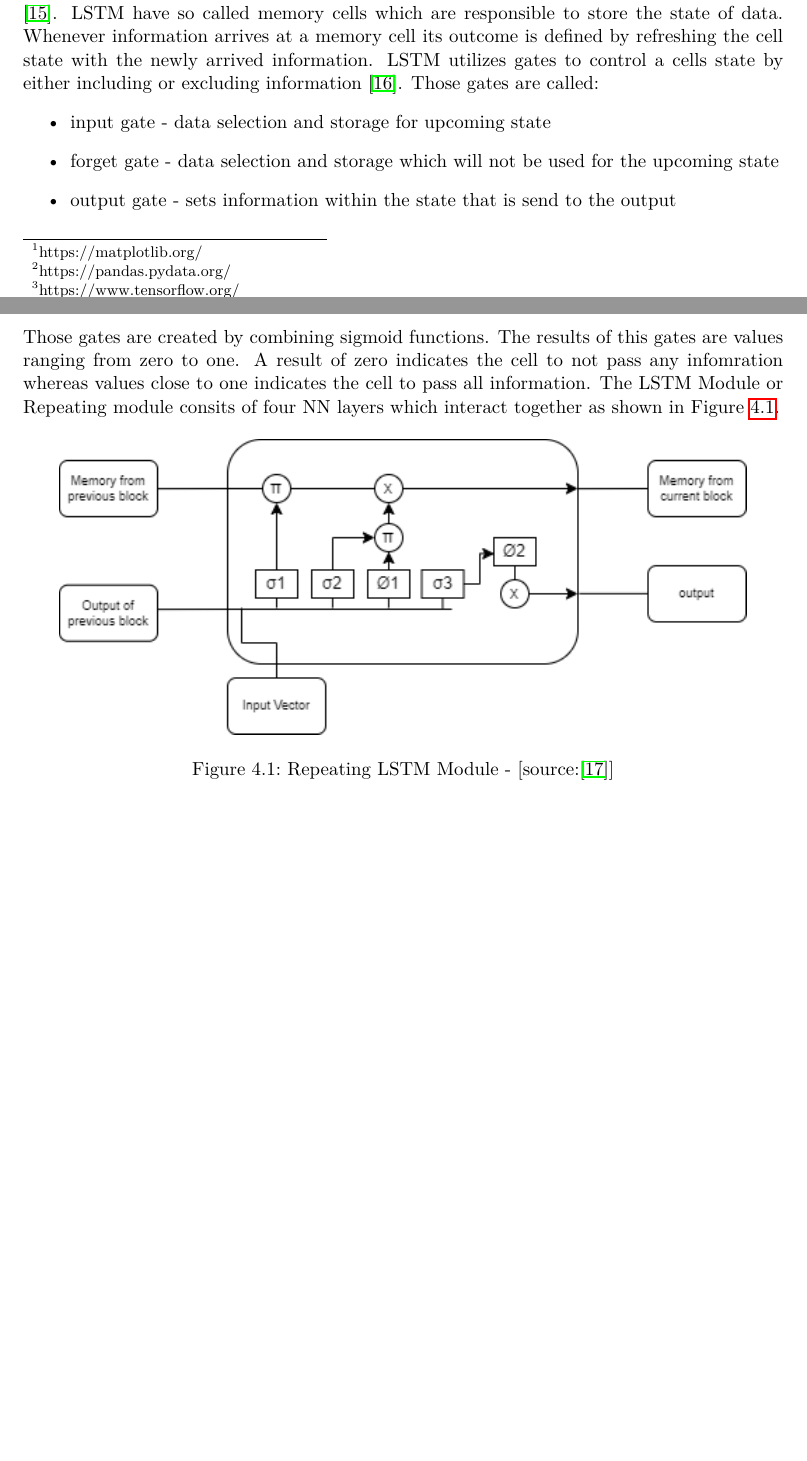
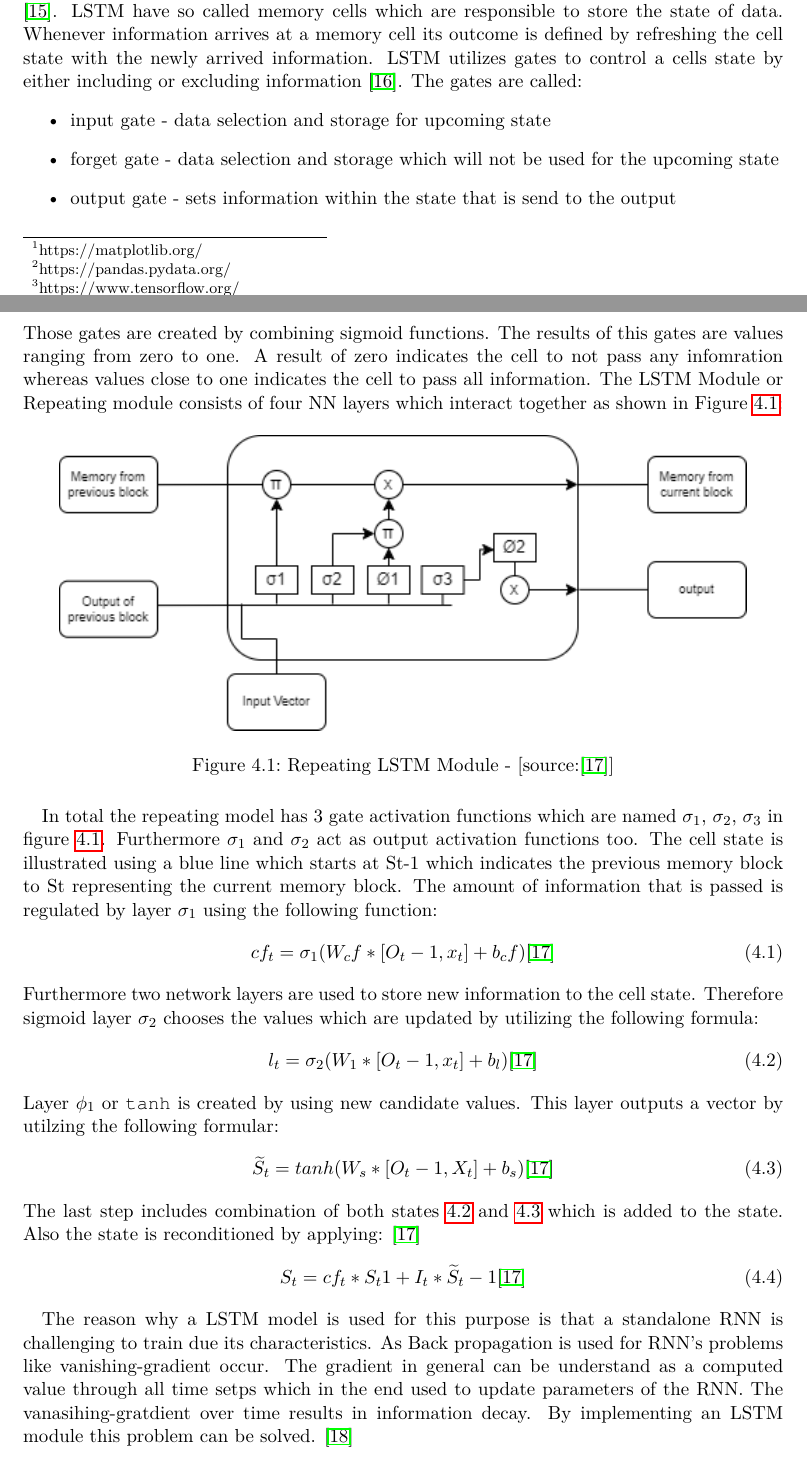
Before and after one commit to thomas-lerchbaumer-fh/fh-ba2, a LaTeX thesis (thesis.tex, which reads prediction_model.tex): two parts of pages 14 and 15 of 21 before the commit and two parts of pages 14 and 15 of 22 after it, joined at a grey line, cut so that both start at the same text, the shorter picture padded with empty space. Compiled offline with pdfLaTeX.

Commit message:
*updated LSTM

```diff
--- a/prediction_model.tex
+++ b/prediction_model.tex
@@ -26,25 +26,46 @@ As there are various models available a literature review was conducted to figur
 Both models CNN and RNN/LSTM can be used for time series forecasting. To create accurate prediction models a basic knowledge about models functionality is required. Therefore this section explains the components of each NN as well as the approaches those models follow.
 
 \subsection{LSTM}
-LSTM is an RNN and was invented by \cite{lstm_inventor} in 1997. Until today this NN is widley used for time series forecasting and provides reliable results for short as well as long term predictions \cite{rnn_moharm}. LSTM have so called memory cells which are responsible to store the state of data. Whenever information arrives at a memory cell its outcome is defined by refreshing the cell state with the newly arrived information. LSTM utilizes gates to control a cells state by either including or excluding information \cite{lstm_stock}. Those gates are called:
+LSTM is an RNN and was invented by \cite{lstm_inventor} in 1997. Until today this NN is widley used for time series forecasting and provides reliable results for short as well as long term predictions \cite{rnn_moharm}. LSTM have so called memory cells which are responsible to store the state of data. Whenever information arrives at a memory cell its outcome is defined by refreshing the cell state with the newly arrived information. LSTM utilizes gates to control a cells state by either including or excluding information \cite{lstm_stock}. The gates are called:
 \begin{itemize}
 \item input gate - data selection and storage for upcoming state
 \item forget gate - data selection and storage which will not be used for the upcoming state
 \item output gate - sets information within the state that is send to the output
 \end{itemize}
 Those gates are created by combining sigmoid functions. The results of this gates are values ranging from zero to one. A result of zero indicates the cell to not pass any infomration whereas values close to one indicates the cell to pass all information.
-The LSTM Module or Repeating module consits of four NN layers which interact together as shown in Figure \ref{fig:lstm_rep_model}.
-
-
+The LSTM Module or Repeating module consists of four NN layers which interact together as shown in Figure \ref{fig:lstm_rep_model}:
 \begin{figure}[H]
 	\centering
 		\includegraphics[width=14cm]{images/lstm_module}
 	\caption{Repeating LSTM Module - [source:\cite{lstm_module}]}
 	\label{fig:lstm_rep_model}
 \end{figure}
+In total the repeating model has 3 gate activation functions which are named $\sigma_1$, $\sigma_2$,  $\sigma_3$ in figure \ref{fig:lstm_rep_model}. Furthermore $\sigma_1$ and $\sigma_2$ act as output activation functions too. The cell state is illustrated using a blue line which starts at St-1 which indicates the previous memory block to St representing the current memory block. The amount of information that is passed is regulated by layer  $\sigma_1$ using the following function:
+\begin{equation}
+cf_t = \sigma_1 (W_cf * [O_t-1, x_t] + b_cf)
+\cite{lstm_module}
+\label{eq:eq_1}
+\end{equation}
+Furthermore two network layers are used to store new information to the cell state. Therefore sigmoid layer $\sigma_2$ chooses the values which are updated by utilizing the following formula:
+\begin{equation}
+l_t = \sigma_2(W_1 *[O_t-1, x_t]+ b_l)
+\cite{lstm_module}
+\label{eq:eq_2}
+\end{equation}
+Layer $\phi_1$ or \verb|tanh| is created by using new candidate values. This layer outputs a  vector by utilzing the following formular:
+\begin{equation}
+\widetilde{S}_t = tanh(W_s * [O_t-1, X_t] + b_s)
+\cite{lstm_module}
+\label{eq:eq_3}
+\end{equation}
+The last step includes combination of both states \ref{eq:eq_2} and \ref{eq:eq_3} which is added to the state. Also the state is reconditioned by applying: \cite{lstm_module}
+\begin{equation}
+S_t = cf_t * S_t1 + I_t * \widetilde{S}_t-1
+\cite{lstm_module}
+\label{eq:eq_4}
+\end{equation}
 
-
-
+The reason why a LSTM model is used for this purpose is that a standalone RNN is challenging to train due its characteristics. As Back propagation is used for RNN's problems like vanishing-gradient occur. The gradient in general can be understand as a computed value through all time setps which in the end used to update parameters of the RNN. The vanasihing-gratdient over time results in information decay. By implementing an LSTM module this problem can be solved. \cite{lstm_overcome_rnn_problem}
 
 \subsection{CNN}
 
```
Also changed, not shown: testBib.bib (+11 -0 lines), thesis.pdf.
